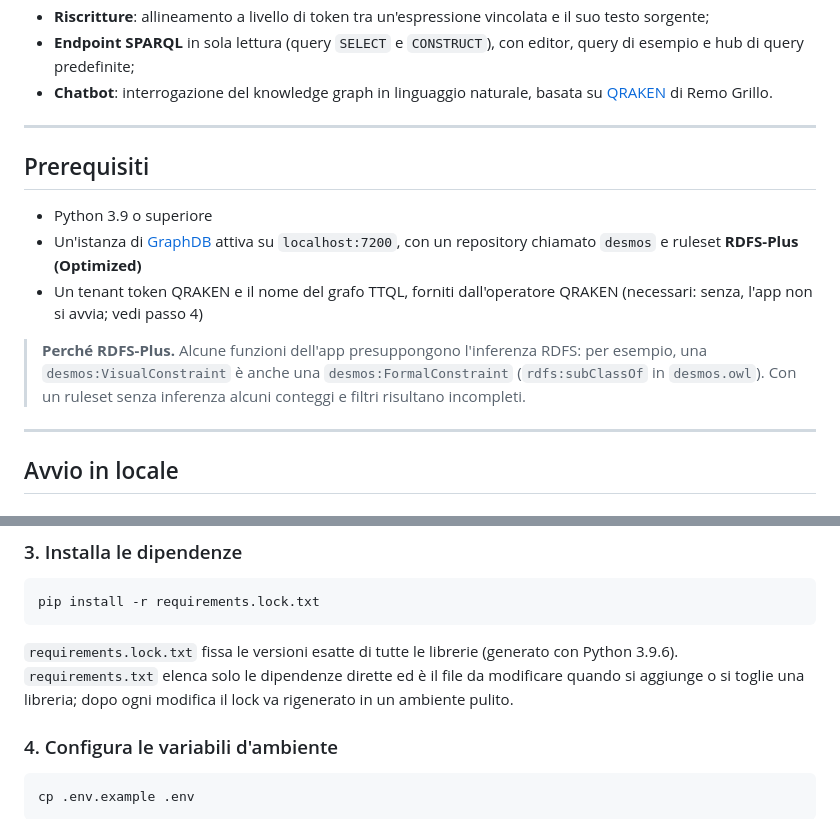
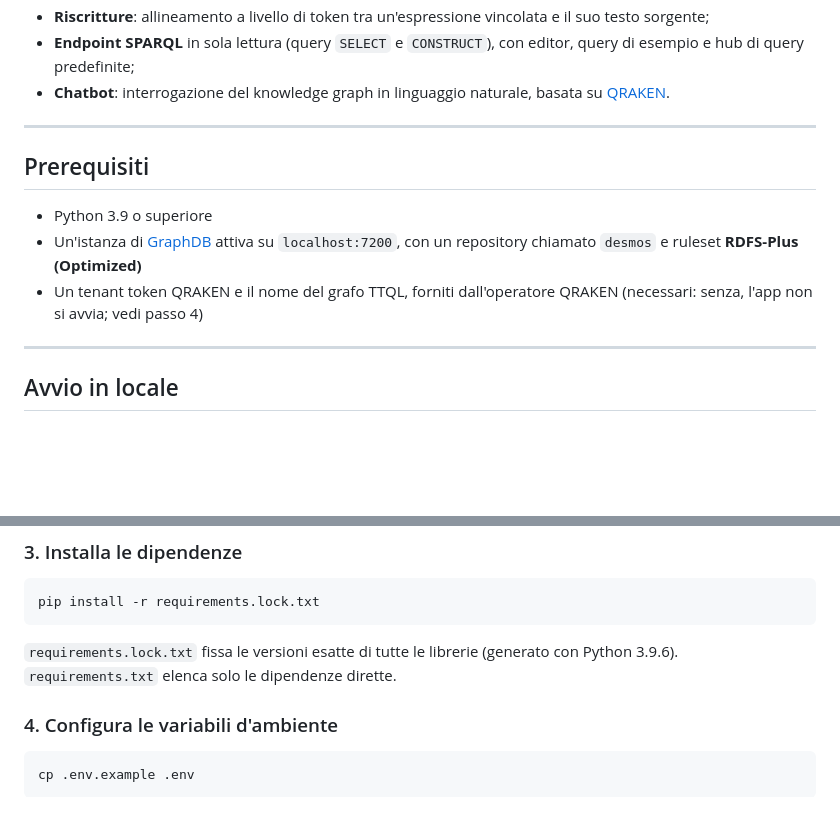
Before and after one commit to enricabruno/ops-web-app, a Markdown page: README.md, 2 parts joined by grey strips. Drawn GitHub-style; blank space fills up the shorter version.

````diff
--- a/README.md
+++ b/README.md
@@ -23,7 +23,7 @@ Espone:
 - **Endpoint SPARQL** in sola lettura (query `SELECT` e `CONSTRUCT`), con editor, query di
   esempio e hub di query predefinite;
 - **Chatbot**: interrogazione del knowledge graph in linguaggio naturale, basata su
-  [QRAKEN](https://pypi.org/project/qraken-remote-chatbot/) di Remo Grillo.
+  [QRAKEN](https://pypi.org/project/qraken-remote-chatbot/).
 
 ---
 
@@ -34,11 +34,6 @@ Espone:
   repository chiamato `desmos` e ruleset **RDFS-Plus (Optimized)**
 - Un tenant token QRAKEN e il nome del grafo TTQL, forniti dall'operatore QRAKEN
   (necessari: senza, l'app non si avvia; vedi passo 4)
-
-> **Perché RDFS-Plus.** Alcune funzioni dell'app presuppongono l'inferenza RDFS: per esempio,
-> una `desmos:VisualConstraint` è anche una `desmos:FormalConstraint`
-> (`rdfs:subClassOf` in `desmos.owl`). Con un ruleset senza inferenza alcuni conteggi e
-> filtri risultano incompleti.
 
 ---
 
@@ -66,9 +61,7 @@ pip install -r requirements.lock.txt
 ```
 
 `requirements.lock.txt` fissa le versioni esatte di tutte le librerie (generato con
-Python 3.9.6). `requirements.txt` elenca solo le dipendenze dirette ed è il file da
-modificare quando si aggiunge o si toglie una libreria; dopo ogni modifica il lock va
-rigenerato in un ambiente pulito.
+Python 3.9.6). `requirements.txt` elenca solo le dipendenze dirette.
 
 ### 4. Configura le variabili d'ambiente
 
````
